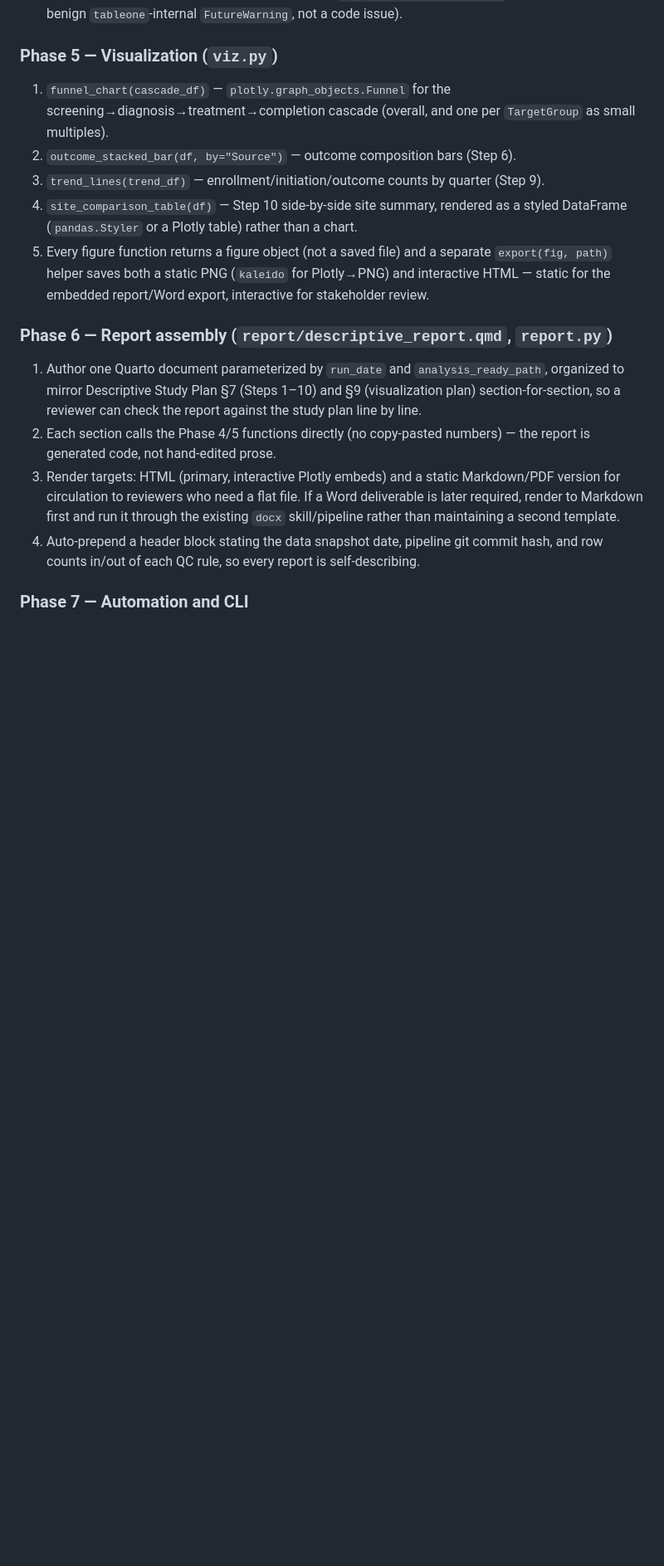
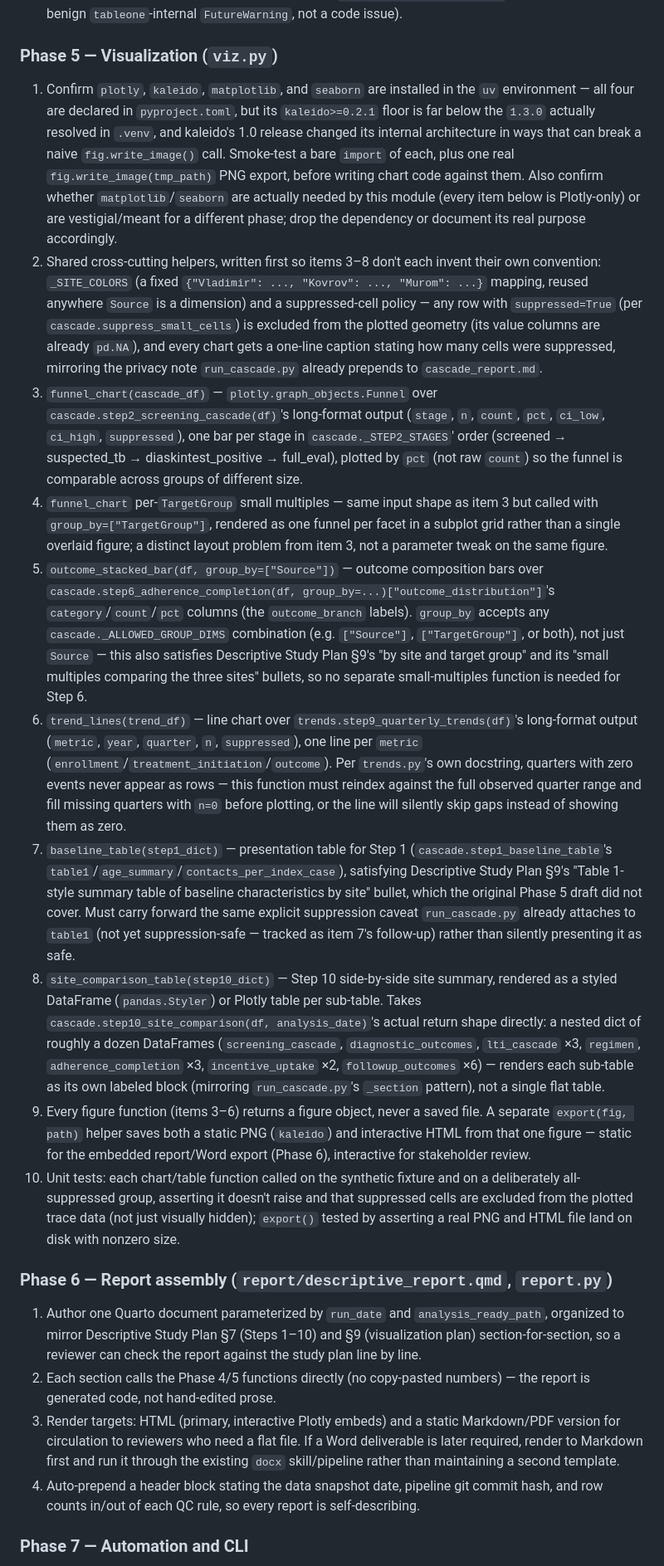
Before and after one commit to mnikiforovbcn/tb-vladimir-study, a Markdown page: Analytical Framework Implementation Plan.md, the part around the change. Shown at 83% size. Rendered like a GitHub page; blank space fills up the shorter version.

Commit message:
Expand Phase 5 (viz.py) plan: 5 items -> 10, pinned to real cascade.py/trends.py shapes
Adds: dependency/kaleido-version smoke test, shared site-color + suppression-display policy, Step 1 baseline table renderer (was missing), corrected Step 10 nested-dict signature, Step 9 zero-fill requirement, and a tests item.

```diff
--- a/Analytical Framework Implementation Plan.md
+++ b/Analytical Framework Implementation Plan.md
@@ -122,11 +122,16 @@ TBPoject/
 8. Unit tests: hand-computed expected percentages/CIs on the synthetic fixture, compared against function output. — Done: `tests/test_cascade.py` (28 tests) and `tests/test_trends.py` (9 tests), all hand-verified against `tests/fixtures/synthetic_rows.csv` via a pure-pandas re-implementation of the SQL/Wilson/suppression logic (no `duckdb` in the verification sandbox), then run for real in the project's `uv` venv: 37/37 passed. `scripts/run_cascade.py` additionally exercised every step end-to-end against the real 7,732-row dataset and wrote `reports/cascade_report.md` with no errors (one benign `tableone`-internal `FutureWarning`, not a code issue).
 
 ### Phase 5 — Visualization (`viz.py`)
-1. `funnel_chart(cascade_df)` — `plotly.graph_objects.Funnel` for the screening→diagnosis→treatment→completion cascade (overall, and one per `TargetGroup` as small multiples).
-2. `outcome_stacked_bar(df, by="Source")` — outcome composition bars (Step 6).
-3. `trend_lines(trend_df)` — enrollment/initiation/outcome counts by quarter (Step 9).
-4. `site_comparison_table(df)` — Step 10 side-by-side site summary, rendered as a styled DataFrame (`pandas.Styler` or a Plotly table) rather than a chart.
-5. Every figure function returns a figure object (not a saved file) and a separate `export(fig, path)` helper saves both a static PNG (`kaleido` for Plotly→PNG) and interactive HTML — static for the embedded report/Word export, interactive for stakeholder review.
+1. Confirm `plotly`, `kaleido`, `matplotlib`, and `seaborn` are installed in the `uv` environment — all four are declared in `pyproject.toml`, but its `kaleido>=0.2.1` floor is far below the `1.3.0` actually resolved in `.venv`, and kaleido's 1.0 release changed its internal architecture in ways that can break a naive `fig.write_image()` call. Smoke-test a bare `import` of each, plus one real `fig.write_image(tmp_path)` PNG export, before writing chart code against them. Also confirm whether `matplotlib`/`seaborn` are actually needed by this module (every item below is Plotly-only) or are vestigial/meant for a different phase; drop the dependency or document its real purpose accordingly.
+2. Shared cross-cutting helpers, written first so items 3–8 don't each invent their own convention: `_SITE_COLORS` (a fixed `{"Vladimir": ..., "Kovrov": ..., "Murom": ...}` mapping, reused anywhere `Source` is a dimension) and a suppressed-cell policy — any row with `suppressed=True` (per `cascade.suppress_small_cells`) is excluded from the plotted geometry (its value columns are already `pd.NA`), and every chart gets a one-line caption stating how many cells were suppressed, mirroring the privacy note `run_cascade.py` already prepends to `cascade_report.md`.
+3. `funnel_chart(cascade_df)` — `plotly.graph_objects.Funnel` over `cascade.step2_screening_cascade(df)`'s long-format output (`stage`, `n`, `count`, `pct`, `ci_low`, `ci_high`, `suppressed`), one bar per stage in `cascade._STEP2_STAGES`' order (screened → suspected_tb → diaskintest_positive → full_eval), plotted by `pct` (not raw `count`) so the funnel is comparable across groups of different size.
+4. `funnel_chart` per-`TargetGroup` small multiples — same input shape as item 3 but called with `group_by=["TargetGroup"]`, rendered as one funnel per facet in a subplot grid rather than a single overlaid figure; a distinct layout problem from item 3, not a parameter tweak on the same figure.
+5. `outcome_stacked_bar(df, group_by=["Source"])` — outcome composition bars over `cascade.step6_adherence_completion(df, group_by=...)["outcome_distribution"]`'s `category`/`count`/`pct` columns (the `outcome_branch` labels). `group_by` accepts any `cascade._ALLOWED_GROUP_DIMS` combination (e.g. `["Source"]`, `["TargetGroup"]`, or both), not just `Source` — this also satisfies Descriptive Study Plan §9's "by site and target group" and its "small multiples comparing the three sites" bullets, so no separate small-multiples function is needed for Step 6.
+6. `trend_lines(trend_df)` — line chart over `trends.step9_quarterly_trends(df)`'s long-format output (`metric`, `year`, `quarter`, `n`, `suppressed`), one line per `metric` (`enrollment`/`treatment_initiation`/`outcome`). Per `trends.py`'s own docstring, quarters with zero events never appear as rows — this function must reindex against the full observed quarter range and fill missing quarters with `n=0` before plotting, or the line will silently skip gaps instead of showing them as zero.
+7. `baseline_table(step1_dict)` — presentation table for Step 1 (`cascade.step1_baseline_table`'s `table1`/`age_summary`/`contacts_per_index_case`), satisfying Descriptive Study Plan §9's "Table 1-style summary table of baseline characteristics by site" bullet, which the original Phase 5 draft did not cover. Must carry forward the same explicit suppression caveat `run_cascade.py` already attaches to `table1` (not yet suppression-safe — tracked as item 7's follow-up) rather than silently presenting it as safe.
+8. `site_comparison_table(step10_dict)` — Step 10 side-by-side site summary, rendered as a styled DataFrame (`pandas.Styler`) or Plotly table per sub-table. Takes `cascade.step10_site_comparison(df, analysis_date)`'s actual return shape directly: a nested dict of roughly a dozen DataFrames (`screening_cascade`, `diagnostic_outcomes`, `lti_cascade` ×3, `regimen`, `adherence_completion` ×3, `incentive_uptake` ×2, `followup_outcomes` ×6) — renders each sub-table as its own labeled block (mirroring `run_cascade.py`'s `_section` pattern), not a single flat table.
+9. Every figure function (items 3–6) returns a figure object, never a saved file. A separate `export(fig, path)` helper saves both a static PNG (`kaleido`) and interactive HTML from that one figure — static for the embedded report/Word export (Phase 6), interactive for stakeholder review.
+10. Unit tests: each chart/table function called on the synthetic fixture and on a deliberately all-suppressed group, asserting it doesn't raise and that suppressed cells are excluded from the plotted trace data (not just visually hidden); `export()` tested by asserting a real PNG and HTML file land on disk with nonzero size.
 
 ### Phase 6 — Report assembly (`report/descriptive_report.qmd`, `report.py`)
 1. Author one Quarto document parameterized by `run_date` and `analysis_ready_path`, organized to mirror Descriptive Study Plan §7 (Steps 1–10) and §9 (visualization plan) section-for-section, so a reviewer can check the report against the study plan line by line.
```
